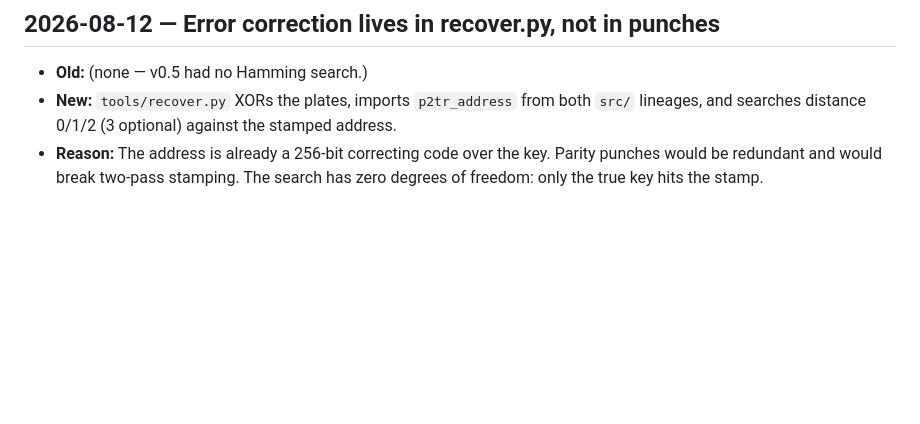
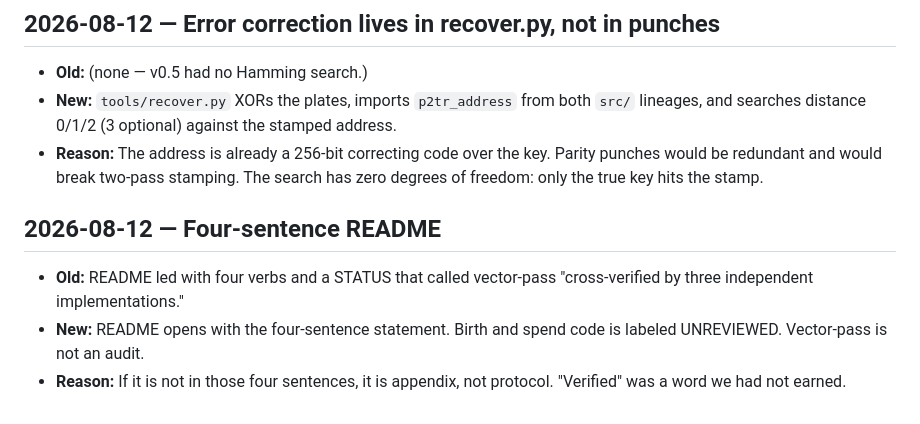
Before and after one commit to hambomyers/dice-math-steel, a Markdown page: DECISIONS.md, the part around the change. Rendered like a GitHub page; blank space fills up the shorter version.

```diff
--- a/DECISIONS.md
+++ b/DECISIONS.md
@@ -239,3 +239,15 @@ independent rewrite**. Help-wanted item #1 in the README.
   over the key. Parity punches would be redundant and would
   break two-pass stamping. The search has zero degrees of
   freedom: only the true key hits the stamp.
+
+## 2026-08-12 — Four-sentence README
+
+- **Old:** README led with four verbs and a STATUS that called
+  vector-pass "cross-verified by three independent
+  implementations."
+- **New:** README opens with the four-sentence statement. Birth
+  and spend code is labeled UNREVIEWED. Vector-pass is not an
+  audit.
+- **Reason:** If it is not in those four sentences, it is
+  appendix, not protocol. "Verified" was a word we had not
+  earned.
```
Also changed, not shown: README.md (+13 -7 lines).
